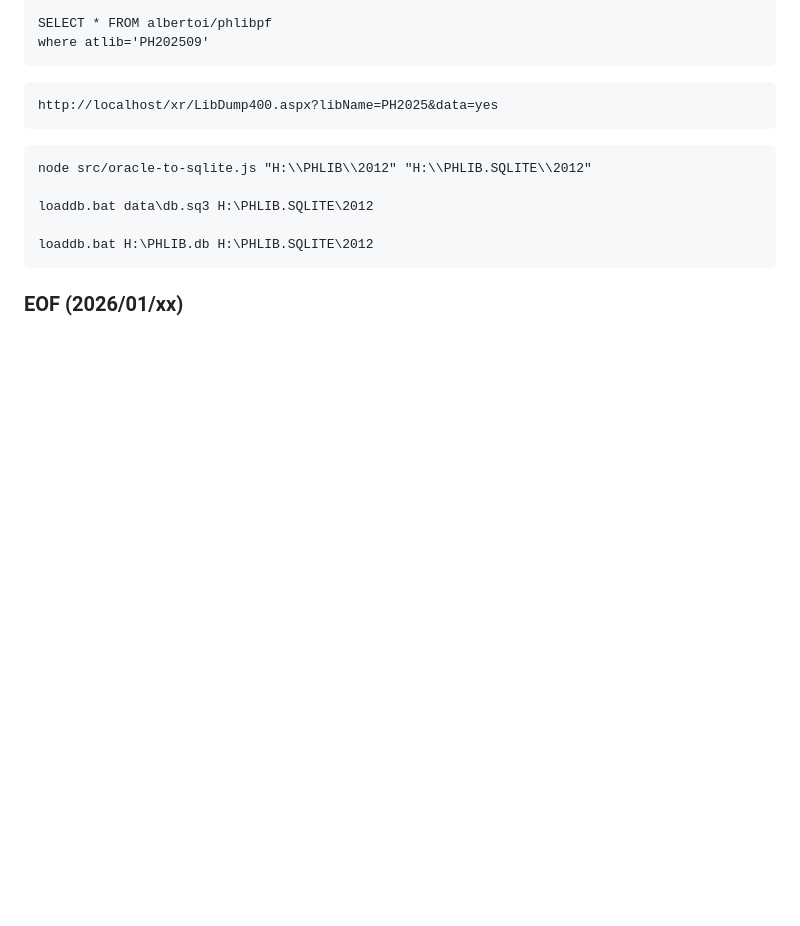
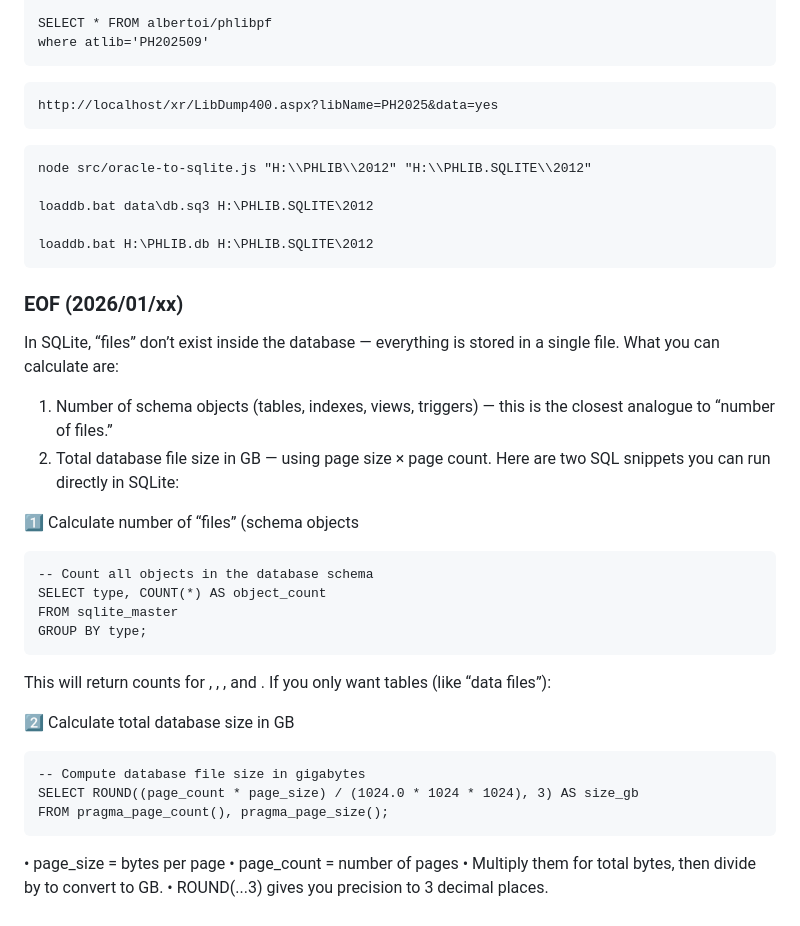
Before and after one commit to Albert0i/semantic-image-search, a Markdown page: PHLIB.md, the part around one of its changes. Rendered like a GitHub page; blank space fills up the shorter version.

````diff
--- a/PHLIB.md
+++ b/PHLIB.md
@@ -31,3 +98,30 @@ loaddb.bat H:\PHLIB.db H:\PHLIB.SQLITE\2012
 ```
 
 ### EOF (2026/01/xx)
+
+
+In SQLite, “files” don’t exist inside the database — everything is stored in a single  file. What you can calculate are:
+1. 	Number of schema objects (tables, indexes, views, triggers) — this is the closest analogue to “number of files.”
+2. 	Total database file size in GB — using page size × page count.
+Here are two SQL snippets you can run directly in SQLite:
+
+1️⃣ Calculate number of “files” (schema objects
+```
+-- Count all objects in the database schema
+SELECT type, COUNT(*) AS object_count
+FROM sqlite_master
+GROUP BY type;
+```
+This will return counts for , , , and .
+If you only want tables (like “data files”):
+
+2️⃣ Calculate total database size in GB
+```
+-- Compute database file size in gigabytes
+SELECT ROUND((page_count * page_size) / (1024.0 * 1024 * 1024), 3) AS size_gb
+FROM pragma_page_count(), pragma_page_size();
+```
+• page_size = bytes per page
+• page_count = number of pages
+• Multiply them for total bytes, then divide by  to convert to GB.
+• ROUND(...3) gives you precision to 3 decimal places.
````
Also changed, not shown: other parts of PHLIB.md (+69 -2 lines), img/PHLIB.JPG (added), img/loaddb2019-done.JPG (added).
